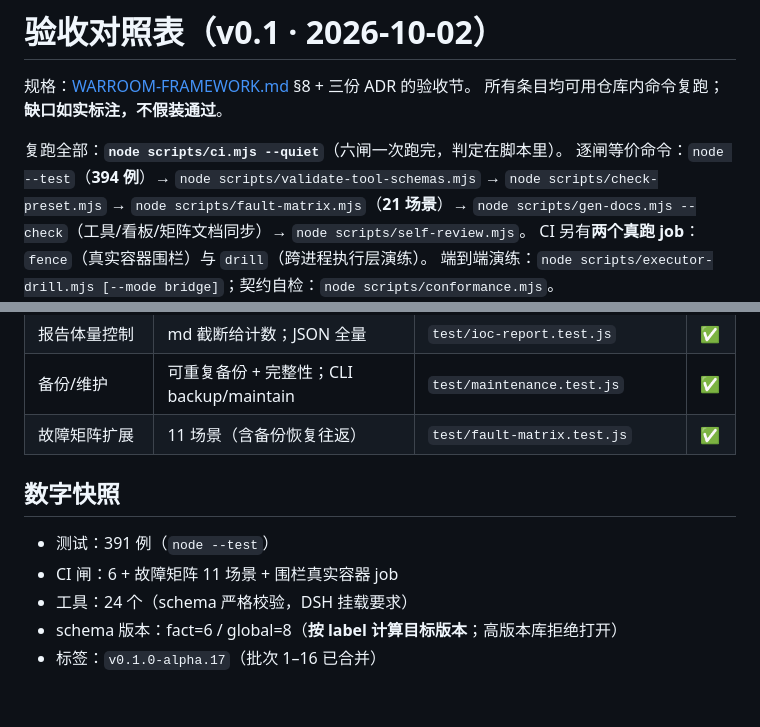
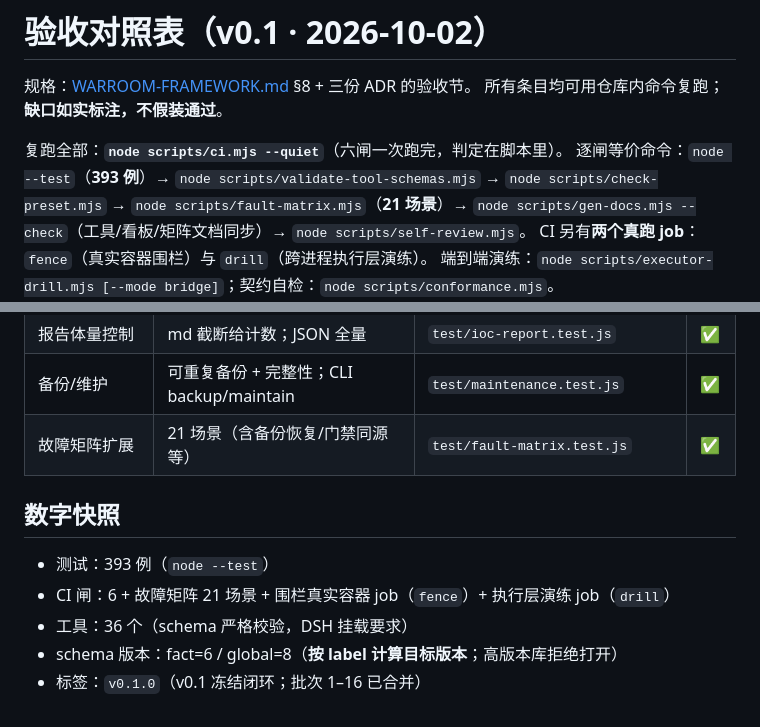
Before and after one commit to 86cloudyun-afk/dsh-gungnir, a Markdown page: docs/ACCEPTANCE.md, 2 parts joined by grey strips. Drawn GitHub-style.

```diff
--- a/docs/ACCEPTANCE.md
+++ b/docs/ACCEPTANCE.md
@@ -4,7 +4,7 @@
 所有条目均可用仓库内命令复跑；**缺口如实标注，不假装通过**。
 
 复跑全部：**`node scripts/ci.mjs --quiet`**（六闸一次跑完，判定在脚本里）。
-逐闸等价命令：`node --test`（**394 例**）→ `node scripts/validate-tool-schemas.mjs` →
+逐闸等价命令：`node --test`（**393 例**）→ `node scripts/validate-tool-schemas.mjs` →
 `node scripts/check-preset.mjs` → `node scripts/fault-matrix.mjs`（**21 场景**）→
 `node scripts/gen-docs.mjs --check`（工具/看板/矩阵文档同步）→ `node scripts/self-review.mjs`。
 CI 另有**两个真跑 job**：`fence`（真实容器围栏）与 `drill`（跨进程执行层演练）。
@@ -148,12 +148,12 @@ CI `drill` job 每次推送都跑跨进程链路 | 剩余：把 `GUNGNIR_EXECUTO
 | 密钥轮换 | 旧秘密仍可解；归档 600；缺密钥明确报错 | `test/secrets.test.js` | ✅ |
 | 报告体量控制 | md 截断给计数；JSON 全量 | `test/ioc-report.test.js` | ✅ |
 | 备份/维护 | 可重复备份 + 完整性；CLI backup/maintain | `test/maintenance.test.js` | ✅ |
-| 故障矩阵扩展 | 11 场景（含备份恢复往返） | `test/fault-matrix.test.js` | ✅ |
+| 故障矩阵扩展 | 21 场景（含备份恢复/门禁同源等） | `test/fault-matrix.test.js` | ✅ |
 
 ## 数字快照
 
-- 测试：391 例（`node --test`）
-- CI 闸：6 + 故障矩阵 11 场景 + 围栏真实容器 job
-- 工具：24 个（schema 严格校验，DSH 挂载要求）
+- 测试：393 例（`node --test`）
+- CI 闸：6 + 故障矩阵 21 场景 + 围栏真实容器 job（`fence`）+ 执行层演练 job（`drill`）
+- 工具：36 个（schema 严格校验，DSH 挂载要求）
 - schema 版本：fact=6 / global=8（**按 label 计算目标版本**；高版本库拒绝打开）
-- 标签：`v0.1.0-alpha.17`（批次 1–16 已合并）
+- 标签：`v0.1.0`（v0.1 冻结闭环；批次 1–16 已合并）
```
Also changed, not shown: README.md (+5 -4 lines), docs/FINAL-AUDIT.md (+1 -1 lines).
